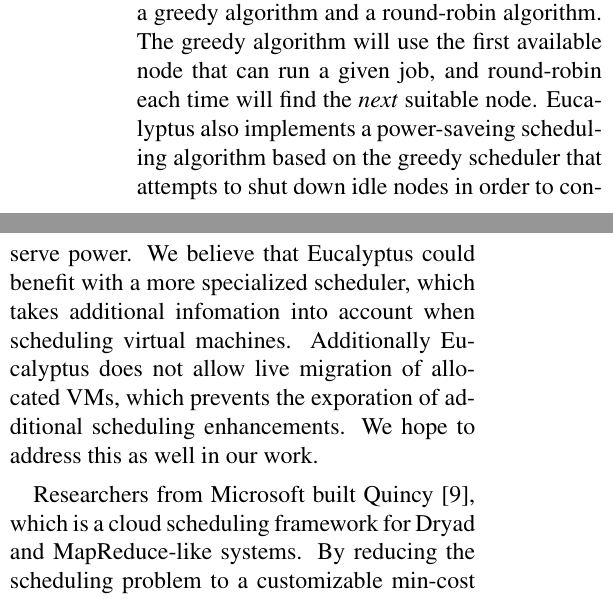
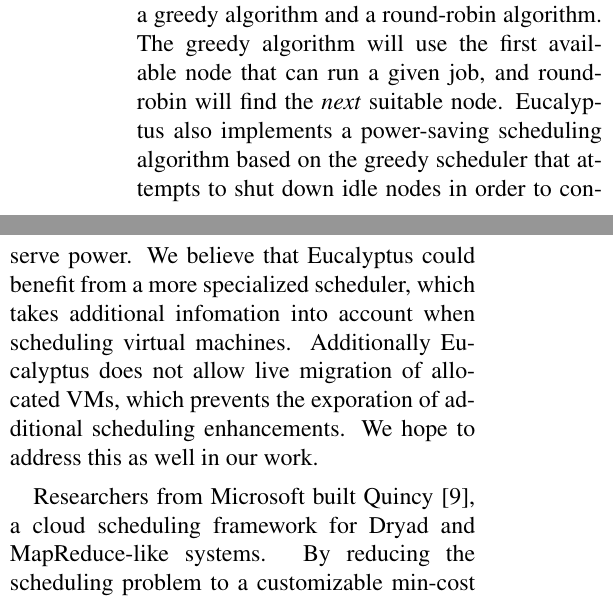
Before and after one commit to cs525-koala/documents, a LaTeX paper (survey/paper.tex, which reads survey/related.tex): two parts of the columns of page 1 of 4, joined at a grey line, cut so that both start at the same text. Compiled offline with pdfLaTeX.

Commit message:
more related

```diff
--- a/survey/related.tex
+++ b/survey/related.tex
@@ -14,18 +14,18 @@ which uses virtualization technologies such as Xen~\cite{Xen},
 VMware~\cite{VMware} and KVM/QEMU~\cite{QEMU}, and provides an interface to
 EC2/S3 ~\cite{EC2,S3}.   Eucalyptus ships with two main scheduling algorithms: a
 greedy algorithm and a round-robin algorithm.  The greedy algorithm will use the
-first available node that can run a given job, and round-robin each time will
+first available node that can run a given job, and round-robin will
 find the \emph{next} suitable node.
-Eucalyptus also implements a power-saveing scheduling algorithm based on the greedy scheduler that
+Eucalyptus also implements a power-saving scheduling algorithm based on the greedy scheduler that
 attempts to shut down idle nodes  in order to conserve power.  We believe that
-Eucalyptus could benefit with a more specialized scheduler, which takes
+Eucalyptus could benefit from a more specialized scheduler, which takes
 additional infomation into account when scheduling virtual machines.
 Additionally Eucalyptus does not allow live migration of allocated VMs, which
 prevents the exporation of additional scheduling enhancements.  We hope to
 address this as well in our work.
 
 %% Papers we read for class.
-Researchers from Microsoft built Quincy~\cite{Quincy}, which is a cloud
+Researchers from Microsoft built Quincy~\cite{Quincy}, a cloud
 scheduling framework for Dryad and MapReduce-like systems.  By reducing the
 scheduling problem to a customizable min-cost flow problem they expose a number
 of knobs that they found were rather effective in making an effective scheduler
```
